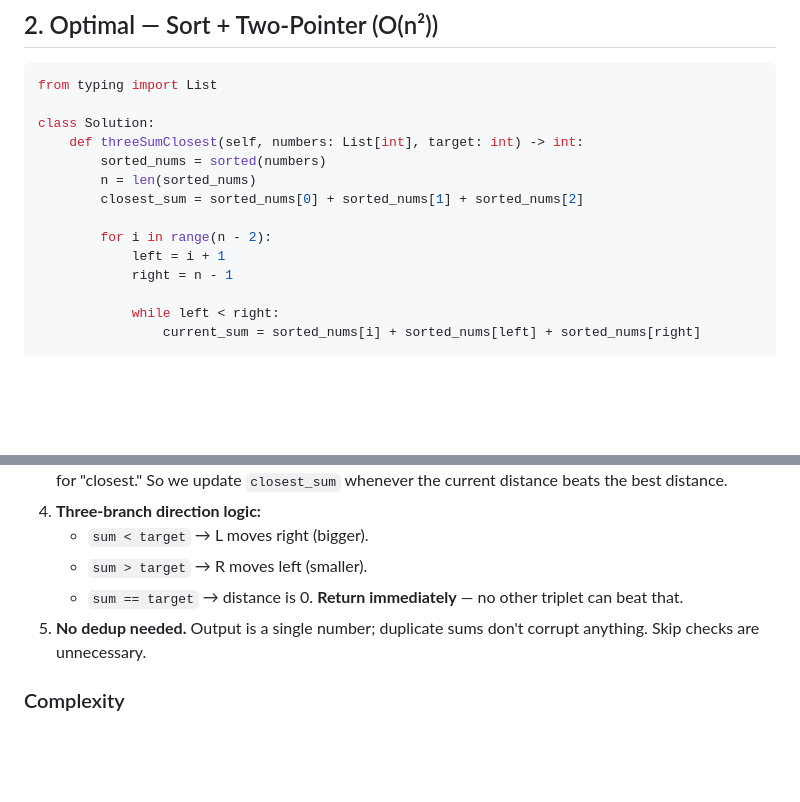
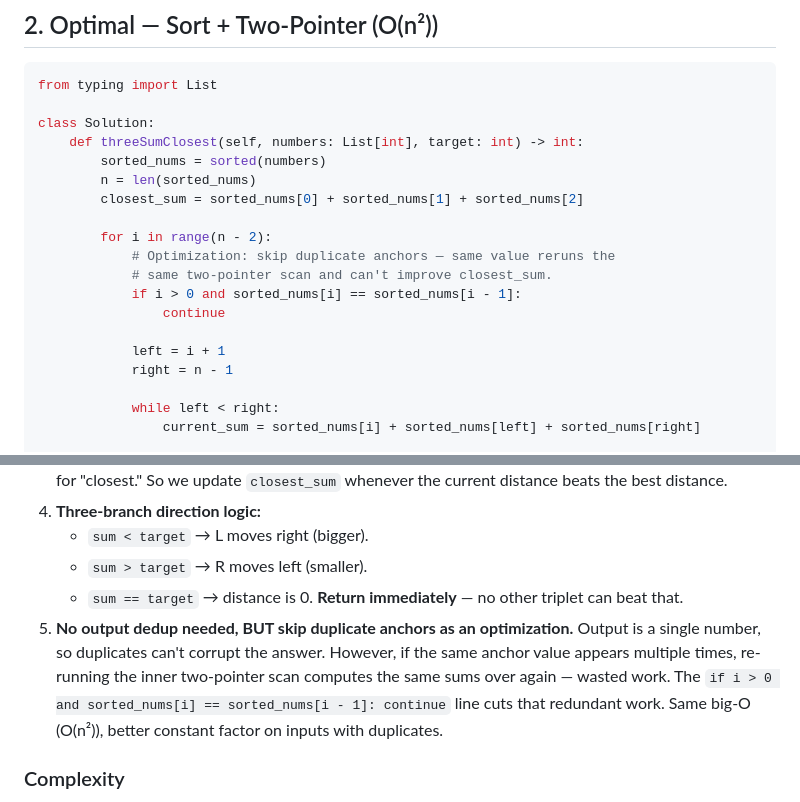
Before and after one commit to mboss37/leetCode, a Markdown page: docs/exercise_scripts/LC16_3SumClosest_practice.md, 2 parts joined by grey strips. GitHub-like rendering; blank space fills up the shorter version.

Commit message:
docs: add anchor-skip optimization to LC16 3Sum Closest
Mihael spotted that the same anchor value reruns the same two-pointer
scan in LC16 — wasted work even though the output is a single int.

The earlier framing ("no dedup needed") conflated two things:
- LC15's skip is required for CORRECTNESS (spec forbids duplicate
  triplets in output)
- LC16's skip would be a PERFORMANCE optimization (correctness is
  unaffected because there's only one return value)

Adding the skip:
- Same correctness (closest sum unchanged)
- Cuts redundant inner scans on inputs with duplicate anchor values
- Signals attention to redundant work in interview

Same big-O (O(n²)) either way, just lower constant factor.

Co-Authored-By: Claude Opus 4.7 (1M context) <noreply@anthropic.com>

```diff
--- a/docs/exercise_scripts/LC16_3SumClosest_practice.md
+++ b/docs/exercise_scripts/LC16_3SumClosest_practice.md
@@ -54,6 +54,11 @@ class Solution:
         closest_sum = sorted_nums[0] + sorted_nums[1] + sorted_nums[2]
 
         for i in range(n - 2):
+            # Optimization: skip duplicate anchors — same value reruns the
+            # same two-pointer scan and can't improve closest_sum.
+            if i > 0 and sorted_nums[i] == sorted_nums[i - 1]:
+                continue
+
             left = i + 1
             right = n - 1
 
@@ -82,7 +87,7 @@ class Solution:
    - `sum < target` → L moves right (bigger).
    - `sum > target` → R moves left (smaller).
    - `sum == target` → distance is 0. **Return immediately** — no other triplet can beat that.
-5. **No dedup needed.** Output is a single number; duplicate sums don't corrupt anything. Skip checks are unnecessary.
+5. **No output dedup needed, BUT skip duplicate anchors as an optimization.** Output is a single number, so duplicates can't corrupt the answer. However, if the same anchor value appears multiple times, re-running the inner two-pointer scan computes the same sums over again — wasted work. The `if i > 0 and sorted_nums[i] == sorted_nums[i - 1]: continue` line cuts that redundant work. Same big-O (O(n²)), better constant factor on inputs with duplicates.
 
 ### Complexity
 
```
